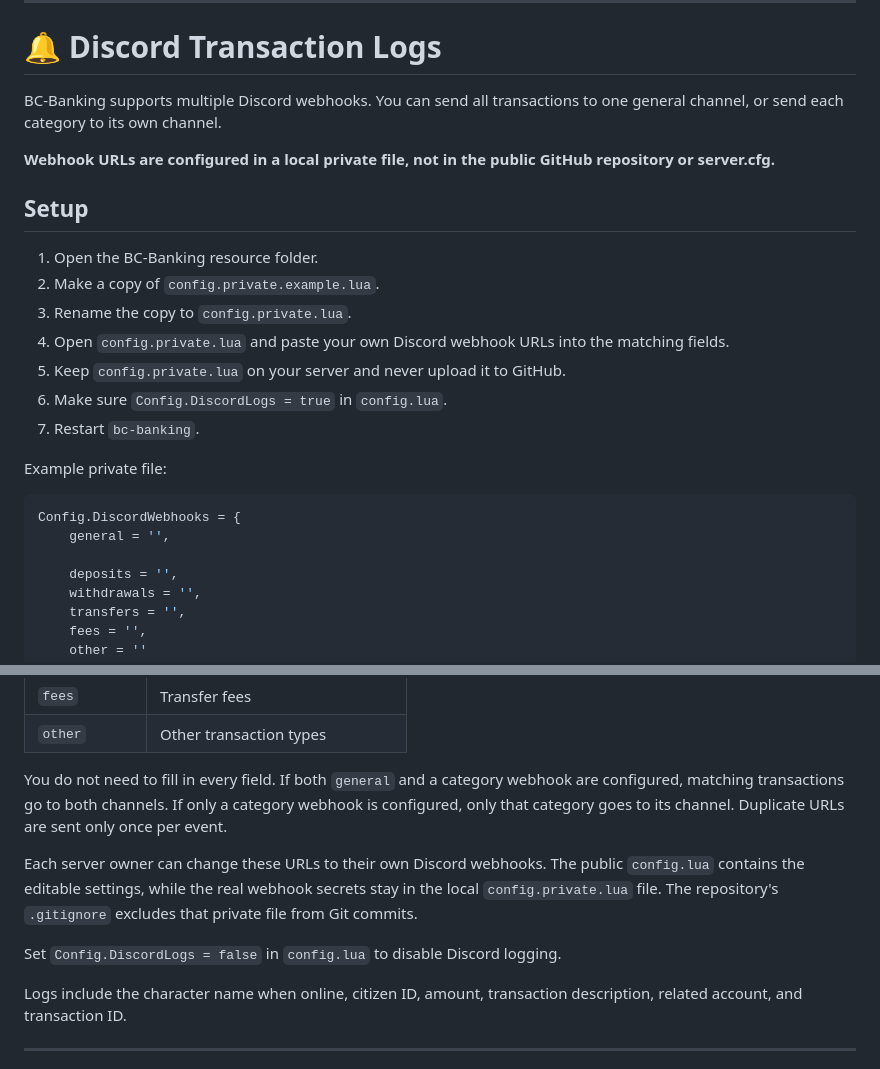
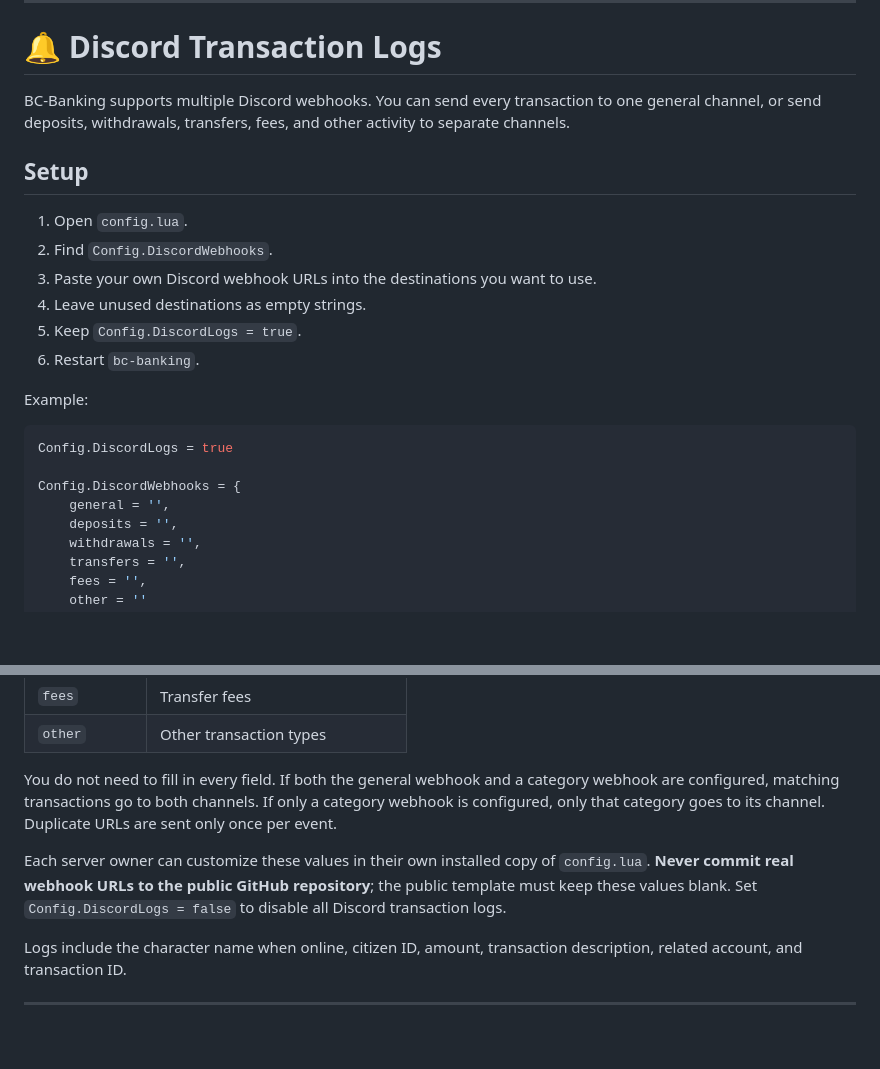
Before and after one commit to dospatch/bc-banking, a Markdown page: README.md, 2 parts joined by grey strips. Rendered like a GitHub page; blank space fills up the shorter version.

Commit message:
Document Discord webhook setup in config.lua

````diff
--- a/README.md
+++ b/README.md
@@ -198,26 +198,24 @@ Make sure `qb-core`, `oxmysql`, and `ox_target` are started before BC-Banking. `
 
 # 🔔 Discord Transaction Logs
 
-BC-Banking supports multiple Discord webhooks. You can send all transactions to one general channel, or send each category to its own channel.
-
-**Webhook URLs are configured in a local private file, not in the public GitHub repository or server.cfg.**
+BC-Banking supports multiple Discord webhooks. You can send every transaction to one general channel, or send deposits, withdrawals, transfers, fees, and other activity to separate channels.
 
 ## Setup
 
-1. Open the BC-Banking resource folder.
-2. Make a copy of `config.private.example.lua`.
-3. Rename the copy to `config.private.lua`.
-4. Open `config.private.lua` and paste your own Discord webhook URLs into the matching fields.
-5. Keep `config.private.lua` on your server and never upload it to GitHub.
-6. Make sure `Config.DiscordLogs = true` in `config.lua`.
-7. Restart `bc-banking`.
+1. Open `config.lua`.
+2. Find `Config.DiscordWebhooks`.
+3. Paste your own Discord webhook URLs into the destinations you want to use.
+4. Leave unused destinations as empty strings.
+5. Keep `Config.DiscordLogs = true`.
+6. Restart `bc-banking`.
 
-Example private file:
+Example:
 
 ```lua
+Config.DiscordLogs = true
+
 Config.DiscordWebhooks = {
     general = '',
-
     deposits = '',
     withdrawals = '',
     transfers = '',
@@ -235,11 +233,9 @@ Config.DiscordWebhooks = {
 | `fees` | Transfer fees |
 | `other` | Other transaction types |
 
-You do not need to fill in every field. If both `general` and a category webhook are configured, matching transactions go to both channels. If only a category webhook is configured, only that category goes to its channel. Duplicate URLs are sent only once per event.
+You do not need to fill in every field. If both the general webhook and a category webhook are configured, matching transactions go to both channels. If only a category webhook is configured, only that category goes to its channel. Duplicate URLs are sent only once per event.
 
-Each server owner can change these URLs to their own Discord webhooks. The public `config.lua` contains the editable settings, while the real webhook secrets stay in the local `config.private.lua` file. The repository's `.gitignore` excludes that private file from Git commits.
-
-Set `Config.DiscordLogs = false` in `config.lua` to disable Discord logging.
+Each server owner can customize these values in their own installed copy of `config.lua`. **Never commit real webhook URLs to the public GitHub repository**; the public template must keep these values blank. Set `Config.DiscordLogs = false` to disable all Discord transaction logs.
 
 Logs include the character name when online, citizen ID, amount, transaction description, related account, and transaction ID.
 
````
